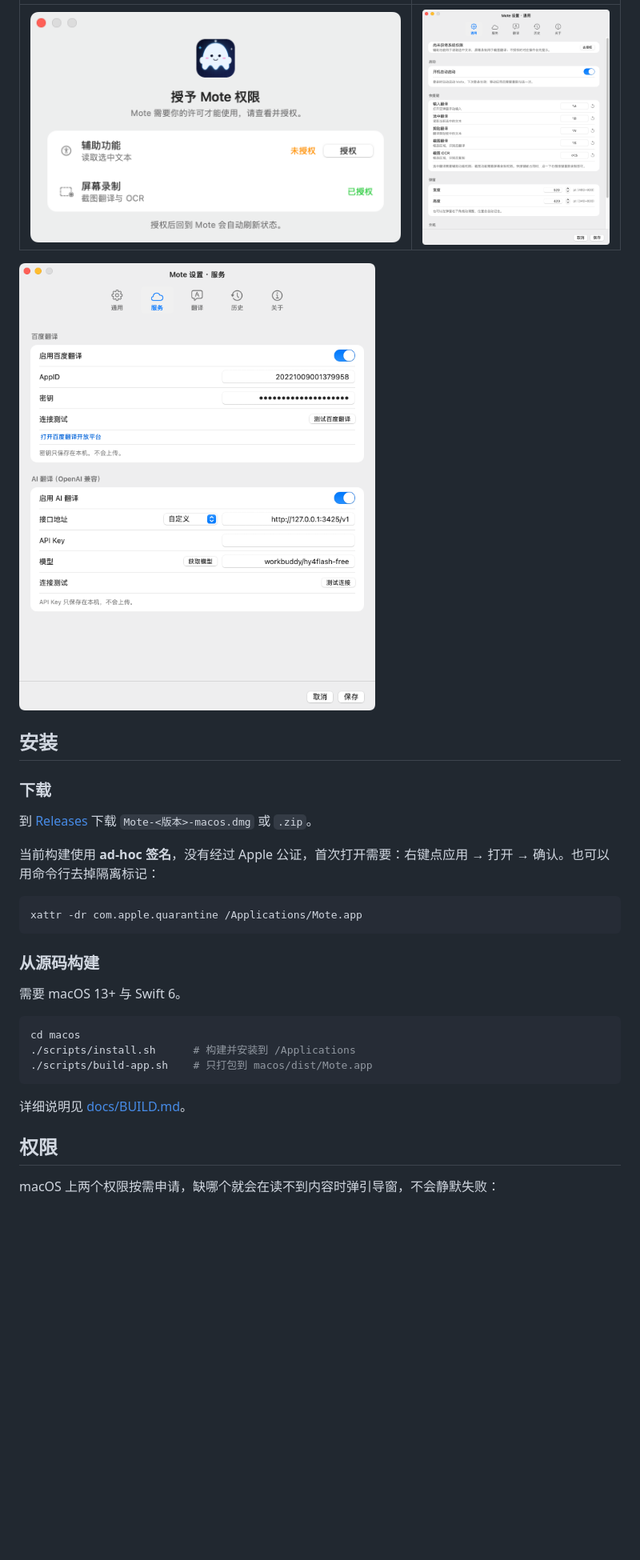
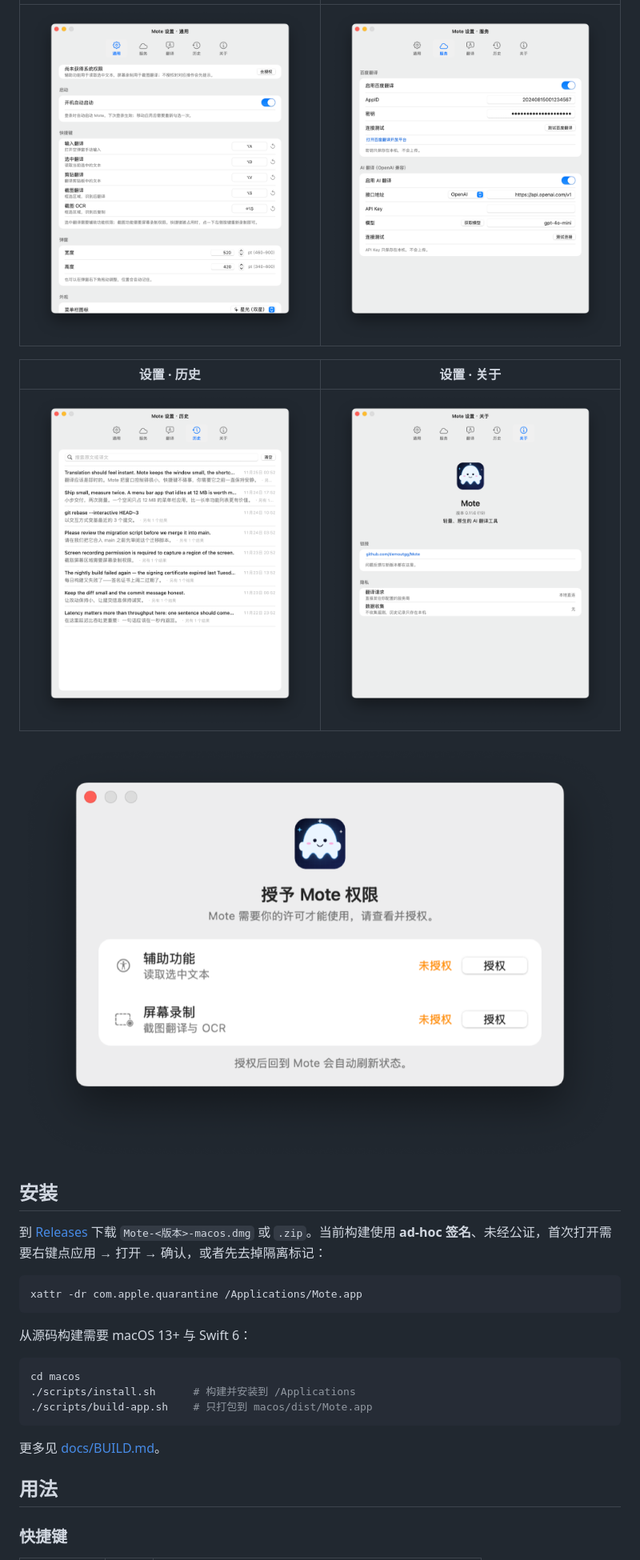
Before and after one commit to demoutgg/Mote, a Markdown page: README.md, the part around one of its changes. Shown at 80% size. GitHub-like rendering; pictures changed too: docs/images/permission.png, docs/images/settings-about.png (added), docs/images/settings-general.png; blank space fills up the shorter version.

Commit message:
重写 README 并补齐界面截图

````diff
--- a/README.md
+++ b/README.md
@@ -46,23 +12,21 @@
 | --- | --- |
-| ![授权引导](docs/images/permission.png) | ![设置通用](docs/images/settings-general.png) |
+| ![设置通用](docs/images/settings-general.png) | ![设置服务](docs/images/settings-service.png) |
 
-![设置服务](docs/images/settings-service.png)
+| 设置 · 历史 | 设置 · 关于 |
+| --- | --- |
+| ![设置历史](docs/images/settings-history.png) | ![设置关于](docs/images/settings-about.png) |
+
+![授权引导](docs/images/permission.png)
 
 ## 安装
 
-### 下载
-
-到 [Releases](https://github.com/demoutgg/Mote/releases/latest) 下载 `Mote-<版本>-macos.dmg` 或 `.zip`。
-
-当前构建使用 **ad-hoc 签名**，没有经过 Apple 公证，首次打开需要：右键点应用 → 打开 → 确认。也可以用命令行去掉隔离标记：
+到 [Releases](https://github.com/demoutgg/Mote/releases/latest) 下载 `Mote-<版本>-macos.dmg` 或 `.zip`。当前构建使用 **ad-hoc 签名**、未经公证，首次打开需要右键点应用 → 打开 → 确认，或者先去掉隔离标记：
 
 ```bash
 xattr -dr com.apple.quarantine /Applications/Mote.app
 ```
 
-### 从源码构建
-
-需要 macOS 13+ 与 Swift 6。
+从源码构建需要 macOS 13+ 与 Swift 6：
 
 ```bash
 cd macos
@@ -70,9 +34,9 @@ cd macos
 ./scripts/build-app.sh    # 只打包到 macos/dist/Mote.app
 ```
 
-详细说明见 [docs/BUILD.md](docs/BUILD.md)。
+更多见 [docs/BUILD.md](docs/BUILD.md)。
 
-## 权限
+## 用法
 
-macOS 上两个权限按需申请，缺哪个就会在读不到内容时弹引导窗，不会静默失败：
+### 快捷键
 
````
Also changed, not shown: other parts of README.md (+46 -61 lines), docs/images/popup.png.
